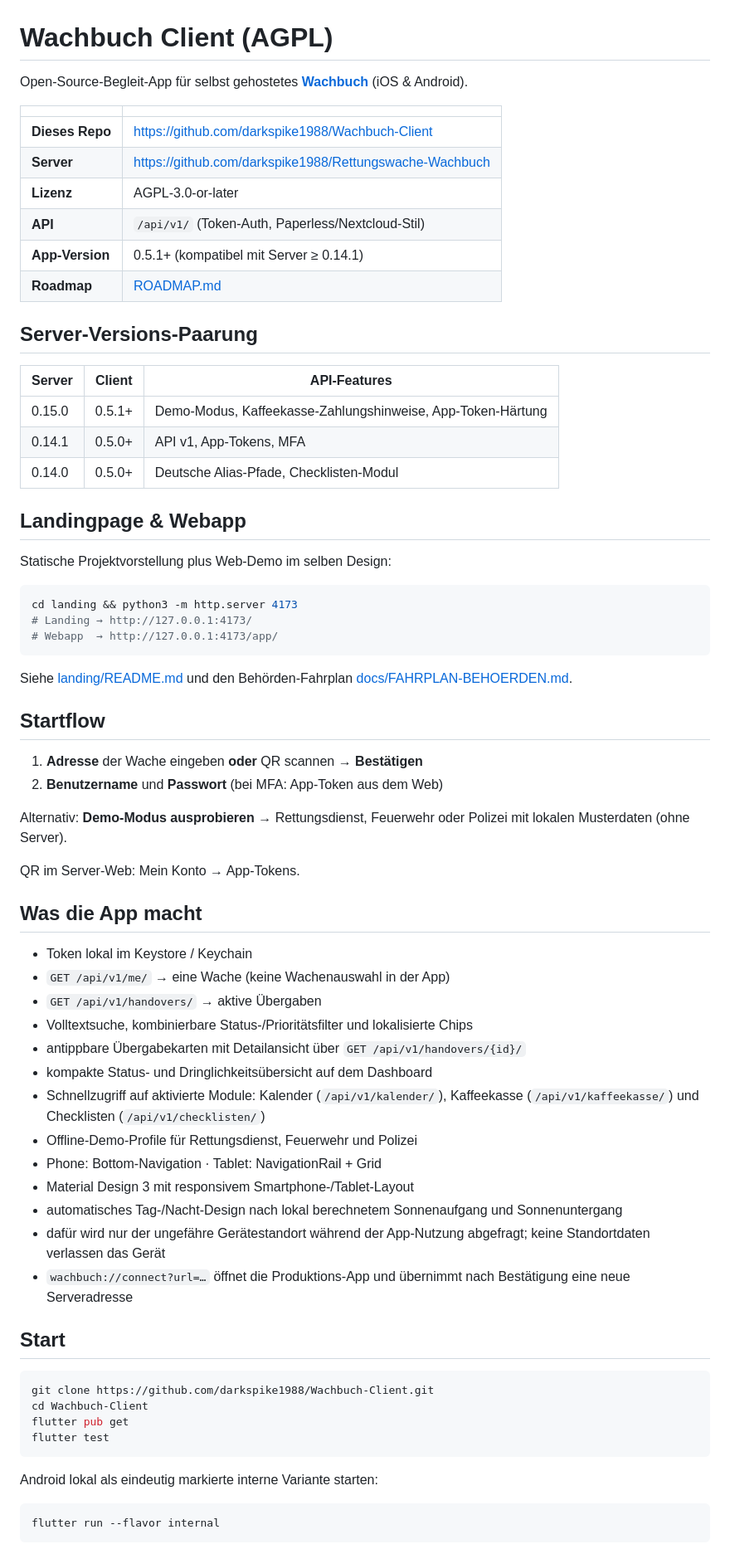
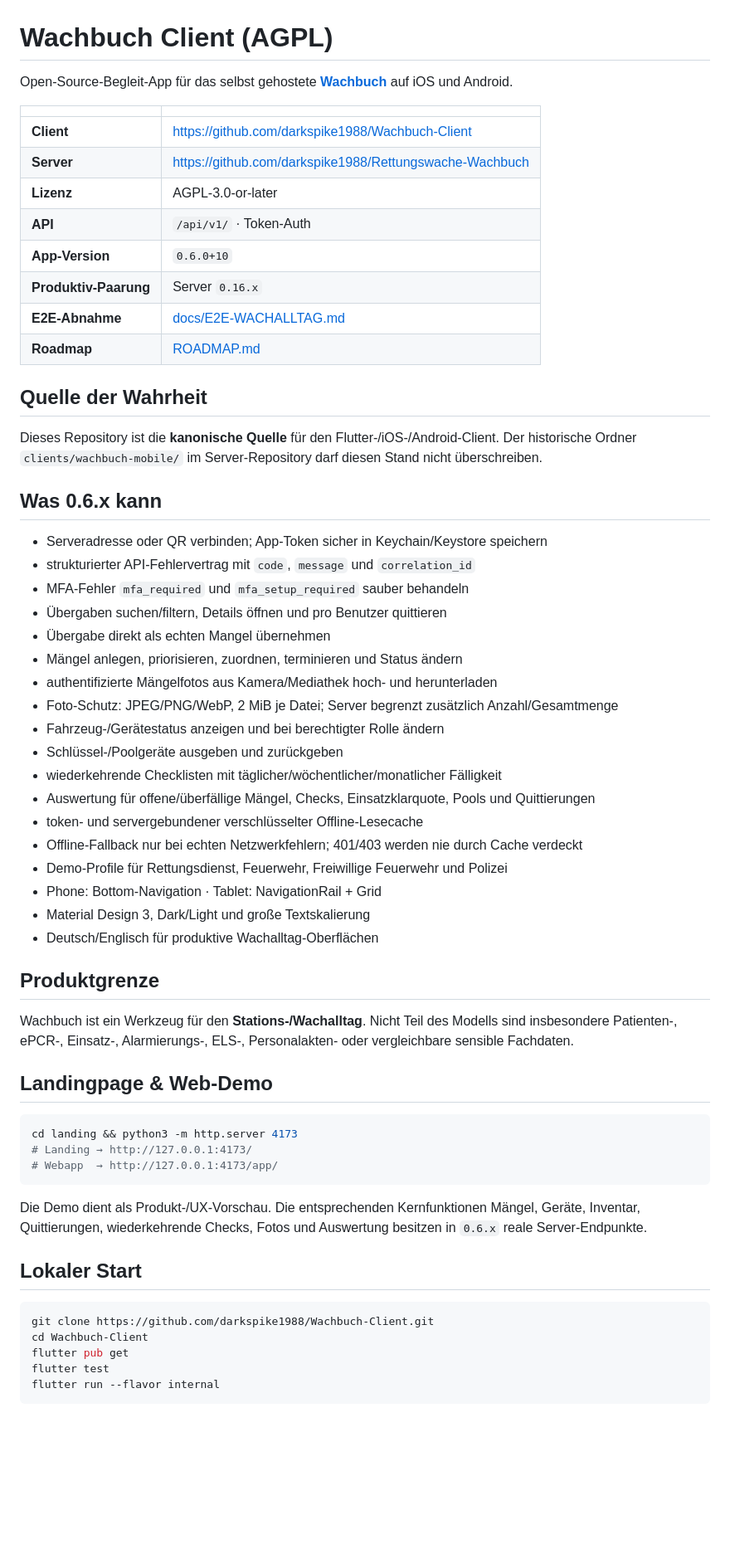
Before and after one commit to darkspike1988/Wachbuch-Client, a Markdown page: README.md, the part around one of its changes. Shown at 83% size. Drawn GitHub-style; blank space fills up the shorter version.

Commit message:
docs: align README with real 0.6 client and canonical repo

````diff
--- a/README.md
+++ b/README.md
@@ -1,28 +1,48 @@
 # Wachbuch Client (AGPL)
 
-Open-Source-Begleit-App für selbst gehostetes
-**[Wachbuch](https://github.com/darkspike1988/Rettungswache-Wachbuch)** (iOS & Android).
+Open-Source-Begleit-App für das selbst gehostete **[Wachbuch](https://github.com/darkspike1988/Rettungswache-Wachbuch)** auf iOS und Android.
 
 | | |
 | --- | --- |
-| **Dieses Repo** | https://github.com/darkspike1988/Wachbuch-Client |
+| **Client** | https://github.com/darkspike1988/Wachbuch-Client |
 | **Server** | https://github.com/darkspike1988/Rettungswache-Wachbuch |
 | **Lizenz** | AGPL-3.0-or-later |
-| **API** | `/api/v1/` (Token-Auth, Paperless/Nextcloud-Stil) |
-| **App-Version** | 0.5.1+ (kompatibel mit Server ≥ 0.14.1) |
+| **API** | `/api/v1/` · Token-Auth |
+| **App-Version** | `0.6.0+10` |
+| **Produktiv-Paarung** | Server `0.16.x` |
+| **E2E-Abnahme** | [docs/E2E-WACHALLTAG.md](docs/E2E-WACHALLTAG.md) |
 | **Roadmap** | [ROADMAP.md](ROADMAP.md) |
 
-## Server-Versions-Paarung
+## Quelle der Wahrheit
 
-| Server | Client | API-Features |
-| --- | --- | --- |
-| 0.15.0 | 0.5.1+ | Demo-Modus, Kaffeekasse-Zahlungshinweise, App-Token-Härtung |
-| 0.14.1 | 0.5.0+ | API v1, App-Tokens, MFA |
-| 0.14.0 | 0.5.0+ | Deutsche Alias-Pfade, Checklisten-Modul |
+Dieses Repository ist die **kanonische Quelle** für den Flutter-/iOS-/Android-Client. Der historische Ordner `clients/wachbuch-mobile/` im Server-Repository darf diesen Stand nicht überschreiben.
 
-## Landingpage & Webapp
+## Was 0.6.x kann
 
-Statische Projektvorstellung plus Web-Demo im selben Design:
+- Serveradresse oder QR verbinden; App-Token sicher in Keychain/Keystore speichern
+- strukturierter API-Fehlervertrag mit `code`, `message` und `correlation_id`
+- MFA-Fehler `mfa_required` und `mfa_setup_required` sauber behandeln
+- Übergaben suchen/filtern, Details öffnen und pro Benutzer quittieren
+- Übergabe direkt als echten Mangel übernehmen
+- Mängel anlegen, priorisieren, zuordnen, terminieren und Status ändern
+- authentifizierte Mängelfotos aus Kamera/Mediathek hoch- und herunterladen
+- Foto-Schutz: JPEG/PNG/WebP, 2 MiB je Datei; Server begrenzt zusätzlich Anzahl/Gesamtmenge
+- Fahrzeug-/Gerätestatus anzeigen und bei berechtigter Rolle ändern
+- Schlüssel-/Poolgeräte ausgeben und zurückgeben
+- wiederkehrende Checklisten mit täglicher/wöchentlicher/monatlicher Fälligkeit
+- Auswertung für offene/überfällige Mängel, Checks, Einsatzklarquote, Pools und Quittierungen
+- token- und servergebundener verschlüsselter Offline-Lesecache
+- Offline-Fallback nur bei echten Netzwerkfehlern; 401/403 werden nie durch Cache verdeckt
+- Demo-Profile für Rettungsdienst, Feuerwehr, Freiwillige Feuerwehr und Polizei
+- Phone: Bottom-Navigation · Tablet: NavigationRail + Grid
+- Material Design 3, Dark/Light und große Textskalierung
+- Deutsch/Englisch für produktive Wachalltag-Oberflächen
+
+## Produktgrenze
+
+Wachbuch ist ein Werkzeug für den **Stations-/Wachalltag**. Nicht Teil des Modells sind insbesondere Patienten-, ePCR-, Einsatz-, Alarmierungs-, ELS-, Personalakten- oder vergleichbare sensible Fachdaten.
+
+## Landingpage & Web-Demo
 
 ```bash
 cd landing && python3 -m http.server 4173
@@ -30,47 +50,15 @@ cd landing && python3 -m http.server 4173
 # Webapp  → http://127.0.0.1:4173/app/
 ```
 
-Siehe [landing/README.md](landing/README.md) und den Behörden-Fahrplan
-[docs/FAHRPLAN-BEHOERDEN.md](docs/FAHRPLAN-BEHOERDEN.md).
+Die Demo dient als Produkt-/UX-Vorschau. Die entsprechenden Kernfunktionen Mängel, Geräte, Inventar, Quittierungen, wiederkehrende Checks, Fotos und Auswertung besitzen in `0.6.x` reale Server-Endpunkte.
 
-## Startflow
-
-1. **Adresse** der Wache eingeben **oder** QR scannen → **Bestätigen**
-2. **Benutzername** und **Passwort** (bei MFA: App-Token aus dem Web)
-
-Alternativ: **Demo-Modus ausprobieren** → Rettungsdienst, Feuerwehr oder Polizei
-mit lokalen Musterdaten (ohne Server).
-
-QR im Server-Web: Mein Konto → App-Tokens.
-
-## Was die App macht
-
-- Token lokal im Keystore / Keychain
-- `GET /api/v1/me/` → eine Wache (keine Wachenauswahl in der App)
-- `GET /api/v1/handovers/` → aktive Übergaben
-- Volltextsuche, kombinierbare Status-/Prioritätsfilter und lokalisierte Chips
-- antippbare Übergabekarten mit Detailansicht über `GET /api/v1/handovers/{id}/`
-- kompakte Status- und Dringlichkeitsübersicht auf dem Dashboard
-- Schnellzugriff auf aktivierte Module: Kalender (`/api/v1/kalender/`), Kaffeekasse (`/api/v1/kaffeekasse/`) und Checklisten (`/api/v1/checklisten/`)
-- Offline-Demo-Profile für Rettungsdienst, Feuerwehr und Polizei
-- Phone: Bottom-Navigation · Tablet: NavigationRail + Grid
-- Material Design 3 mit responsivem Smartphone-/Tablet-Layout
-- automatisches Tag-/Nacht-Design nach lokal berechnetem Sonnenaufgang und Sonnenuntergang
-- dafür wird nur der ungefähre Gerätestandort während der App-Nutzung abgefragt; keine Standortdaten verlassen das Gerät
-- `wachbuch://connect?url=…` öffnet die Produktions-App und übernimmt nach Bestätigung eine neue Serveradresse
-
-## Start
+## Lokaler Start
 
 ```bash
 git clone https://github.com/darkspike1988/Wachbuch-Client.git
 cd Wachbuch-Client
 flutter pub get
 flutter test
-```
-
-Android lokal als eindeutig markierte interne Variante starten:
-
-```bash
 flutter run --flavor internal
 ```
 
````
Also changed, not shown: other parts of README.md (+32 -50 lines).
